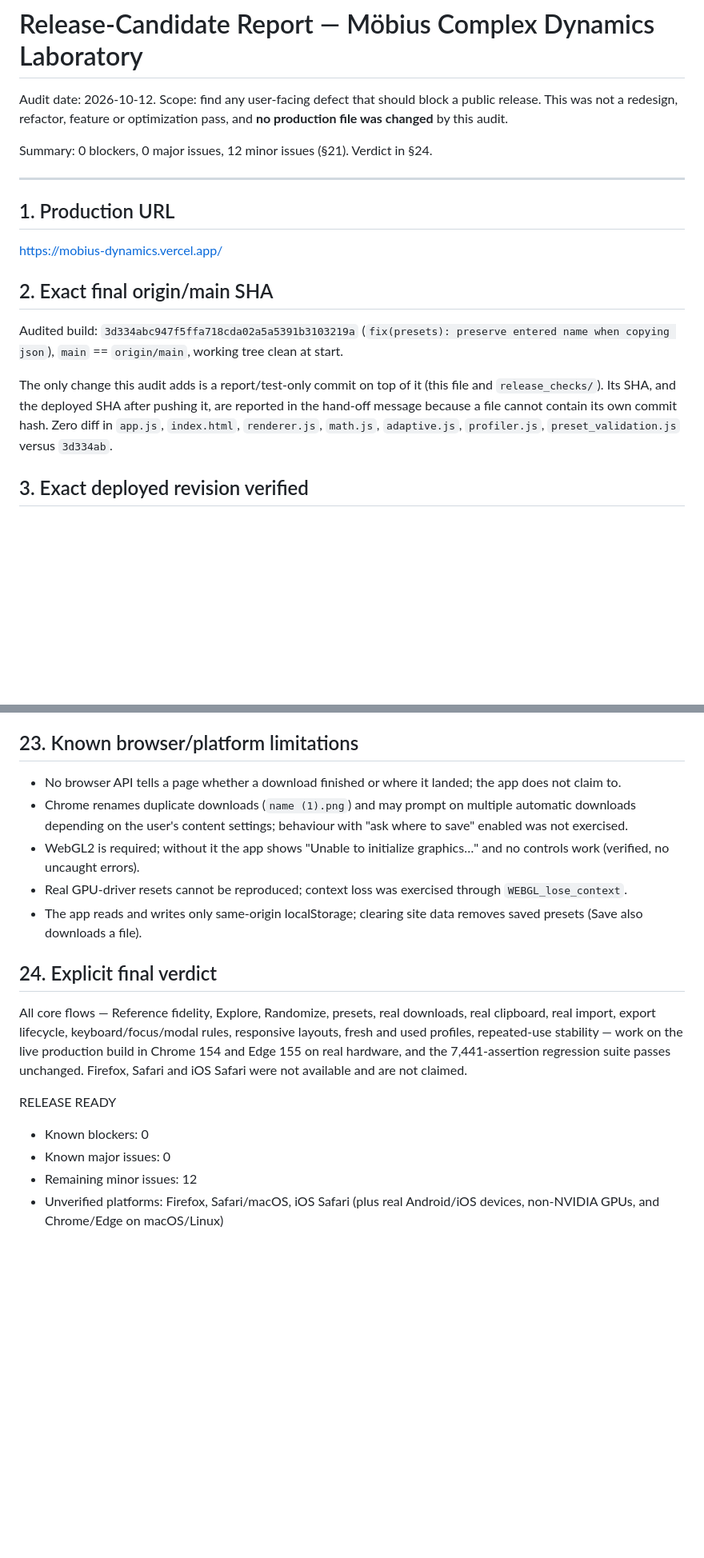
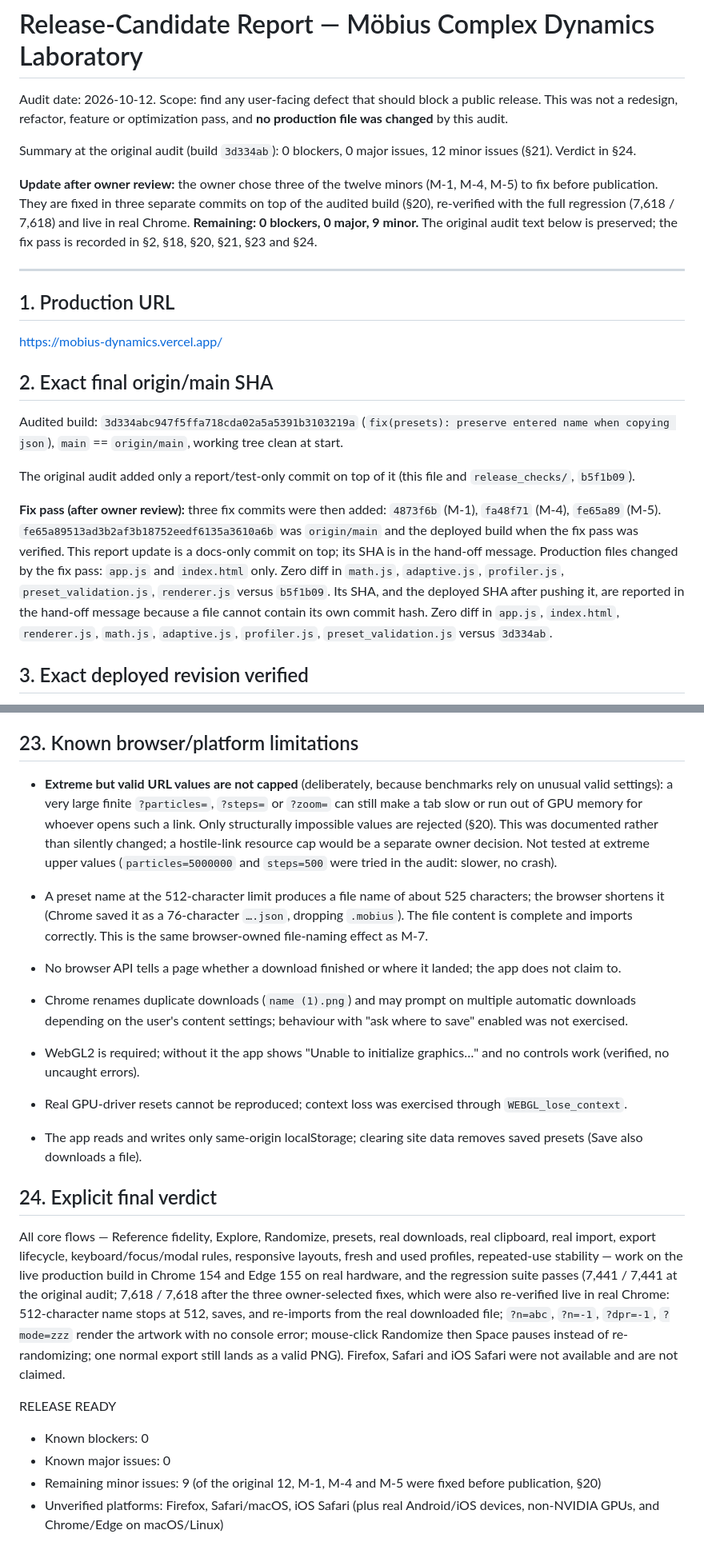
Before and after one commit to SalAkBuK/mobius-dynamics, a Markdown page: RELEASE_CANDIDATE_REPORT.md, 2 parts joined by grey strips. Shown at 80% size. GitHub-like rendering; blank space fills up the shorter version.

```diff
--- a/RELEASE_CANDIDATE_REPORT.md
+++ b/RELEASE_CANDIDATE_REPORT.md
@@ -2,7 +2,9 @@
 
 Audit date: 2026-10-12. Scope: find any user-facing defect that should block a public release. This was not a redesign, refactor, feature or optimization pass, and **no production file was changed** by this audit.
 
-Summary: 0 blockers, 0 major issues, 12 minor issues (§21). Verdict in §24.
+Summary at the original audit (build `3d334ab`): 0 blockers, 0 major issues, 12 minor issues (§21). Verdict in §24.
+
+**Update after owner review:** the owner chose three of the twelve minors (M-1, M-4, M-5) to fix before publication. They are fixed in three separate commits on top of the audited build (§20), re-verified with the full regression (7,618 / 7,618) and live in real Chrome. **Remaining: 0 blockers, 0 major, 9 minor.** The original audit text below is preserved; the fix pass is recorded in §2, §18, §20, §21, §23 and §24.
 
 ---
 
@@ -14,7 +16,9 @@ https://mobius-dynamics.vercel.app/
 
 Audited build: `3d334abc947f5ffa718cda02a5a5391b3103219a` (`fix(presets): preserve entered name when copying json`), `main` == `origin/main`, working tree clean at start.
 
-The only change this audit adds is a report/test-only commit on top of it (this file and `release_checks/`). Its SHA, and the deployed SHA after pushing it, are reported in the hand-off message because a file cannot contain its own commit hash. Zero diff in `app.js`, `index.html`, `renderer.js`, `math.js`, `adaptive.js`, `profiler.js`, `preset_validation.js` versus `3d334ab`.
+The original audit added only a report/test-only commit on top of it (this file and `release_checks/`, `b5f1b09`).
+
+**Fix pass (after owner review):** three fix commits were then added: `4873f6b` (M-1), `fa48f71` (M-4), `fe65a89` (M-5). `fe65a89513ad3b2af3b18752eedf6135a3610a6b` was `origin/main` and the deployed build when the fix pass was verified. This report update is a docs-only commit on top; its SHA is in the hand-off message. Production files changed by the fix pass: `app.js` and `index.html` only. Zero diff in `math.js`, `adaptive.js`, `profiler.js`, `preset_validation.js`, `renderer.js` versus `b5f1b09`. Its SHA, and the deployed SHA after pushing it, are reported in the hand-off message because a file cannot contain its own commit hash. Zero diff in `app.js`, `index.html`, `renderer.js`, `math.js`, `adaptive.js`, `profiler.js`, `preset_validation.js` versus `3d334ab`.
 
 ## 3. Exact deployed revision verified
 
@@ -201,6 +219,9 @@ Observation, not reproduced: `importPresetFile` has no `FileReader.onerror`; a h
 
 ## 23. Known browser/platform limitations
 
+* **Extreme but valid URL values are not capped** (deliberately, because benchmarks rely on unusual valid settings): a very large finite `?particles=`, `?steps=` or `?zoom=` can still make a tab slow or run out of GPU memory for whoever opens such a link. Only structurally impossible values are rejected (§20). This was documented rather than silently changed; a hostile-link resource cap would be a separate owner decision. Not tested at extreme upper values (`particles=5000000` and `steps=500` were tried in the audit: slower, no crash).
+* A preset name at the 512-character limit produces a file name of about 525 characters; the browser shortens it (Chrome saved it as a 76-character `….json`, dropping `.mobius`). The file content is complete and imports correctly. This is the same browser-owned file-naming effect as M-7.
+
 * No browser API tells a page whether a download finished or where it landed; the app does not claim to.
 * Chrome renames duplicate downloads (`name (1).png`) and may prompt on multiple automatic downloads depending on the user's content settings; behaviour with "ask where to save" enabled was not exercised.
 * WebGL2 is required; without it the app shows "Unable to initialize graphics…" and no controls work (verified, no uncaught errors).
@@ -209,11 +230,11 @@ Observation, not reproduced: `importPresetFile` has no `FileReader.onerror`; a h
 
 ## 24. Explicit final verdict
 
-All core flows — Reference fidelity, Explore, Randomize, presets, real downloads, real clipboard, real import, export lifecycle, keyboard/focus/modal rules, responsive layouts, fresh and used profiles, repeated-use stability — work on the live production build in Chrome 154 and Edge 155 on real hardware, and the 7,441-assertion regression suite passes unchanged. Firefox, Safari and iOS Safari were not available and are not claimed.
+All core flows — Reference fidelity, Explore, Randomize, presets, real downloads, real clipboard, real import, export lifecycle, keyboard/focus/modal rules, responsive layouts, fresh and used profiles, repeated-use stability — work on the live production build in Chrome 154 and Edge 155 on real hardware, and the regression suite passes (7,441 / 7,441 at the original audit; 7,618 / 7,618 after the three owner-selected fixes, which were also re-verified live in real Chrome: 512-character name stops at 512, saves, and re-imports from the real downloaded file; `?n=abc`, `?n=-1`, `?dpr=-1`, `?mode=zzz` render the artwork with no console error; mouse-click Randomize then Space pauses instead of re-randomizing; one normal export still lands as a valid PNG). Firefox, Safari and iOS Safari were not available and are not claimed.
 
 RELEASE READY
 
 - Known blockers: 0
 - Known major issues: 0
-- Remaining minor issues: 12
+- Remaining minor issues: 9 (of the original 12, M-1, M-4 and M-5 were fixed before publication, §20)
 - Unverified platforms: Firefox, Safari/macOS, iOS Safari (plus real Android/iOS devices, non-NVIDIA GPUs, and Chrome/Edge on macOS/Linux)
```
Also changed, not shown: other parts of RELEASE_CANDIDATE_REPORT.md (+19 -5 lines).
